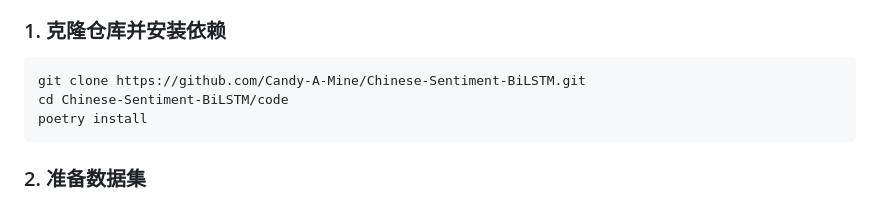
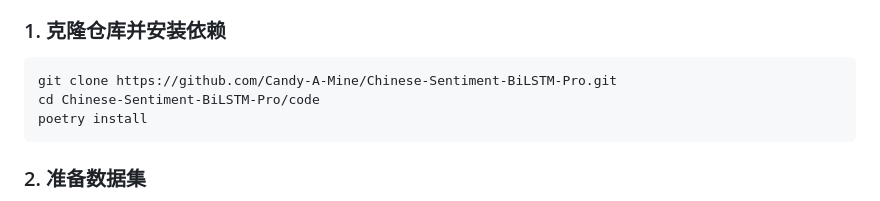
Before and after one commit to Fanhua041027/Chinese-Sentiment-BiLSTM-Pro, a Markdown page: README.md, the part around the change. Drawn GitHub-style.

````diff
--- a/README.md
+++ b/README.md
@@ -127,8 +127,8 @@ code/
 ### 1. 克隆仓库并安装依赖
 
 ```bash
-git clone https://github.com/Candy-A-Mine/Chinese-Sentiment-BiLSTM.git
-cd Chinese-Sentiment-BiLSTM/code
+git clone https://github.com/Candy-A-Mine/Chinese-Sentiment-BiLSTM-Pro.git
+cd Chinese-Sentiment-BiLSTM-Pro/code
 poetry install
 ```
 
````
